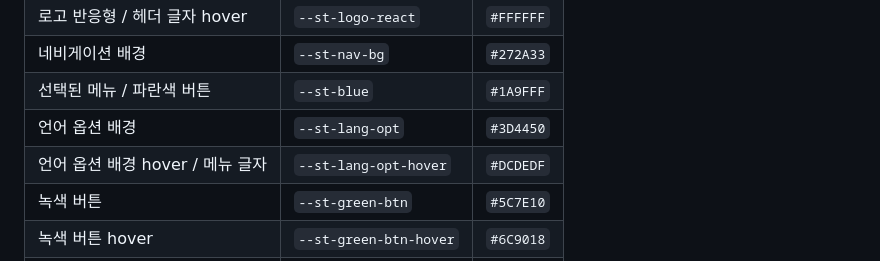
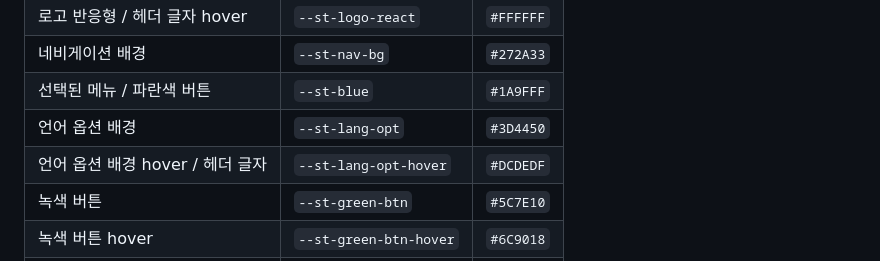
Before and after one commit to life-random/class_team_project_html, a Markdown page: README.md, the part around the change. Rendered like a GitHub page.

```diff
--- a/README.md
+++ b/README.md
@@ -72,7 +72,7 @@ class_team_project_html/          ← Root
 | 네비게이션 배경 | `--st-nav-bg` | `#272A33` |
 | 선택된 메뉴 / 파란색 버튼 | `--st-blue` | `#1A9FFF` |
 | 언어 옵션 배경 | `--st-lang-opt` | `#3D4450` |
-| 언어 옵션 배경 hover / 메뉴 글자 | `--st-lang-opt-hover` | `#DCDEDF` |
+| 언어 옵션 배경 hover / 헤더 글자 | `--st-lang-opt-hover` | `#DCDEDF` |
 | 녹색 버튼 | `--st-green-btn` | `#5C7E10` |
 | 녹색 버튼 hover | `--st-green-btn-hover` | `#6C9018` |
 | 헤더 / 본문 회색 글자 | `--st-gray-text` | `#C5C3C0` |
```
